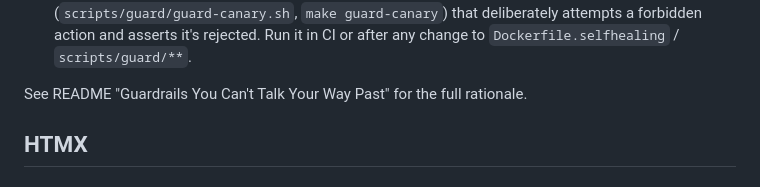
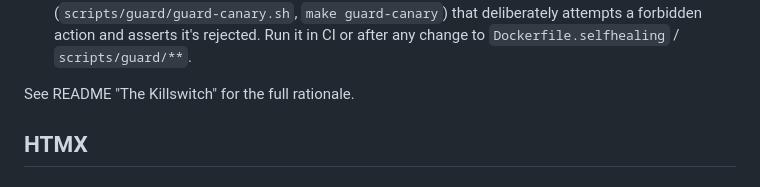
Before and after one commit to bluefermion/feedback, a Markdown page: .claude/rules/technology-governance.md, the part around the change. Drawn GitHub-style.

```diff
--- a/.claude/rules/technology-governance.md
+++ b/.claude/rules/technology-governance.md
@@ -85,7 +85,7 @@ files anywhere in the tree). The pattern that keeps it safe:
   Run it in CI or after any change to `Dockerfile.selfhealing` /
   `scripts/guard/**`.
 
-See README "Guardrails You Can't Talk Your Way Past" for the full rationale.
+See README "The Killswitch" for the full rationale.
 
 ## HTMX
 
```
Also changed, not shown: CLAUDE.md (+1 -1 lines), README.md (+28 -40 lines).
